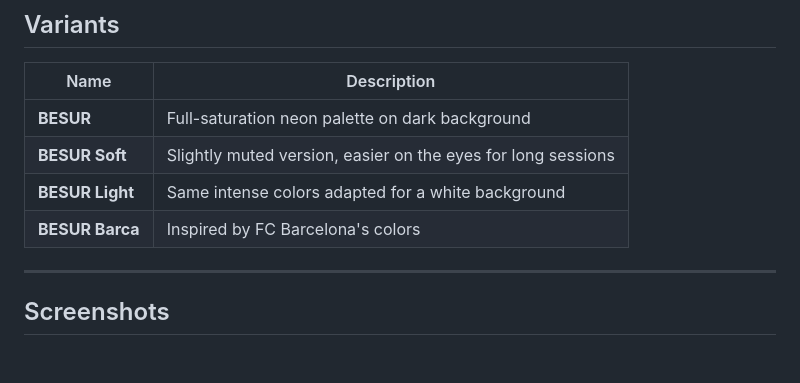
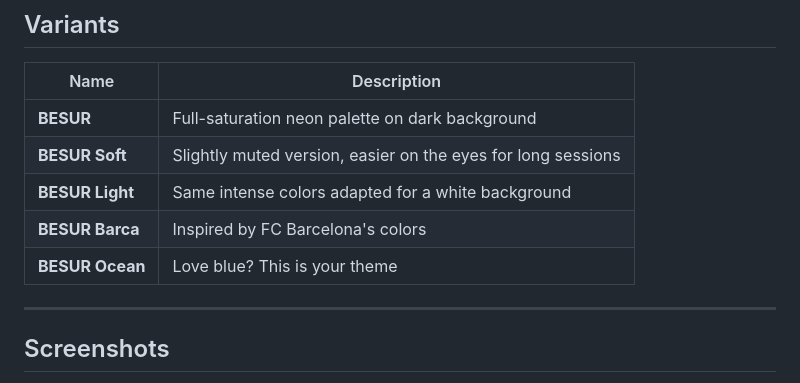
Before and after one commit to Ballwictb/besur-themes, a Markdown page: README.md, the part around the change. Drawn GitHub-style; blank space fills up the shorter version.

```diff
--- a/README.md
+++ b/README.md
@@ -20,6 +20,7 @@ Built on a cyberpunk-inspired palette, it covers everything from JavaScript to S
 | **BESUR Soft**  | Slightly muted version, easier on the eyes for long sessions |
 | **BESUR Light** | Same intense colors adapted for a white background           |
 | **BESUR Barca** | Inspired by FC Barcelona's colors                            |
+| **BESUR Ocean** | Love blue? This is your theme                                |
 
 ---
 
```
